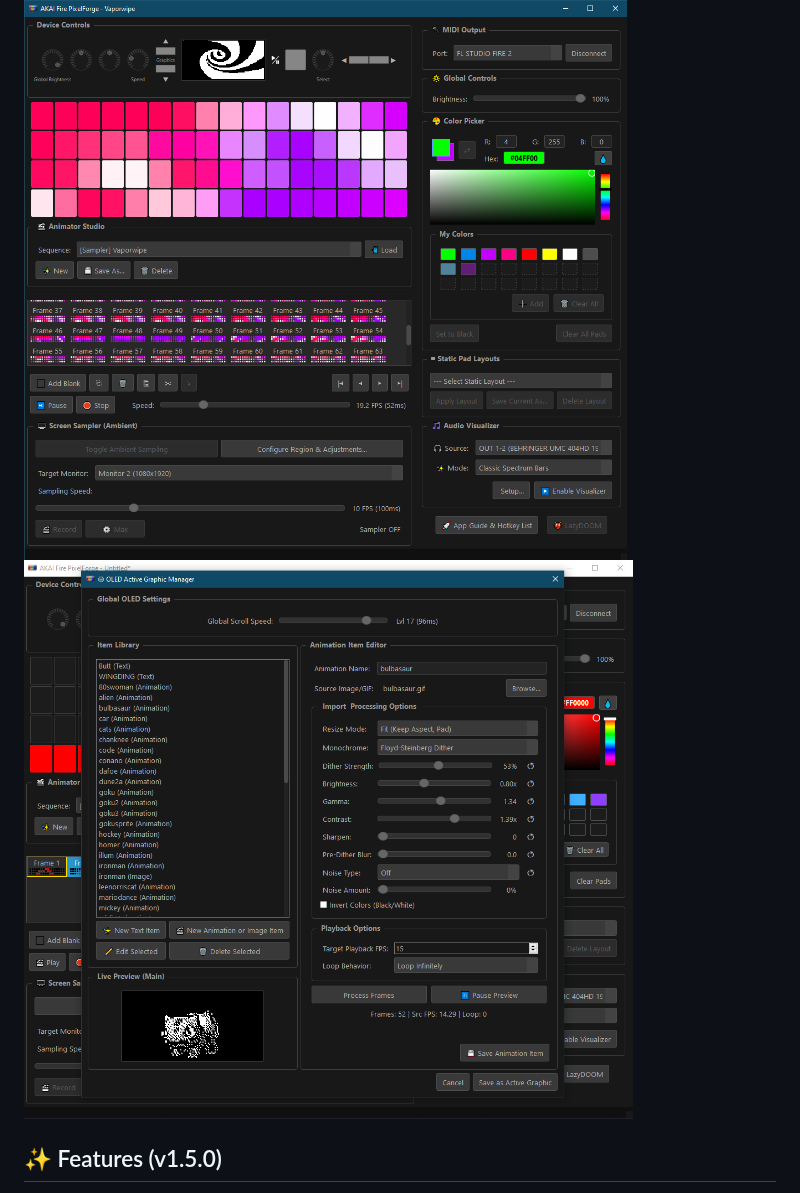
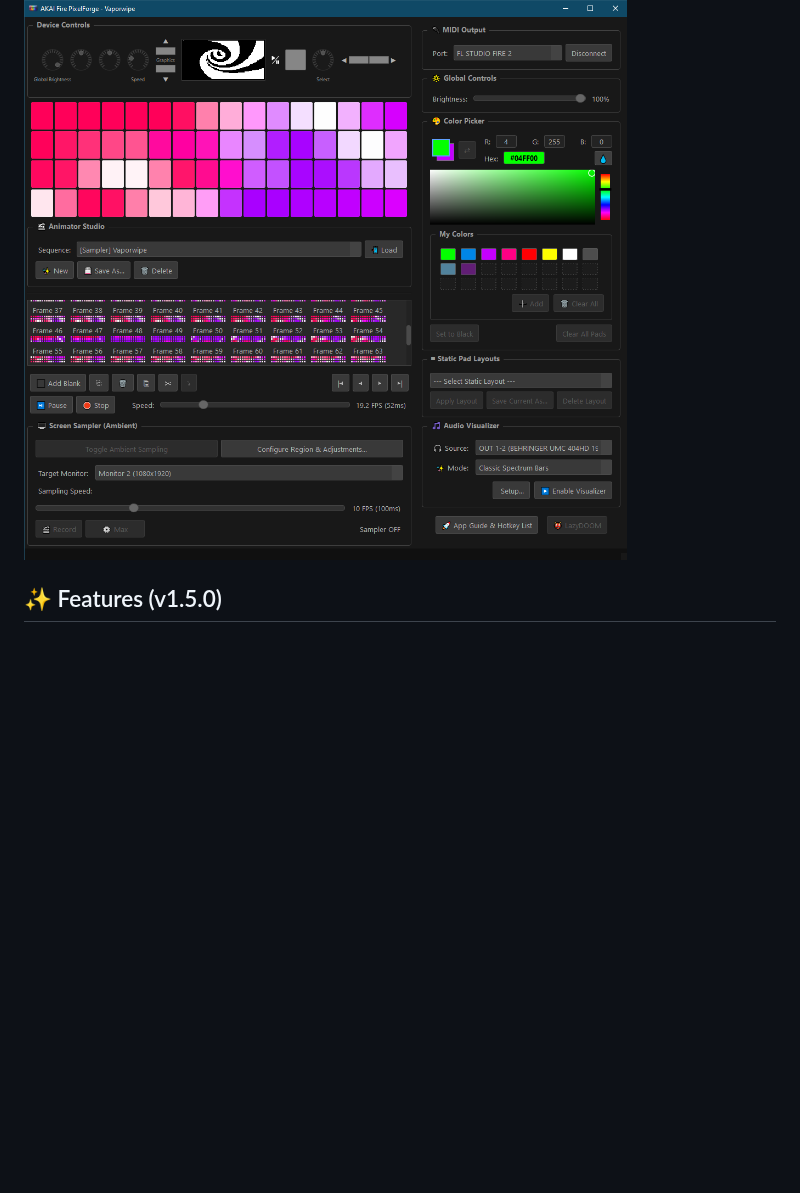
Before and after one commit to Reg0lino/AKAI-Fire-PixelForge, a Markdown page: README.MD, the part around the change. Drawn GitHub-style; blank space fills up the shorter version.

```diff
--- a/README.MD
+++ b/README.MD
@@ -13,7 +13,6 @@
 This project turns the Akai Fire into a dynamic lighting instrument, a rich visual feedback tool, and even a mini retro gaming console.
 
 ![Image](https://raw.githubusercontent.com/Reg0lino/AKAI-Fire-PixelForge/refs/heads/main/images/full.png)
-![Image](https://raw.githubusercontent.com/Reg0lino/AKAI-Fire-PixelForge/refs/heads/main/images/oled.png)
 
 ## ✨ Features (v1.5.0)
 
```
